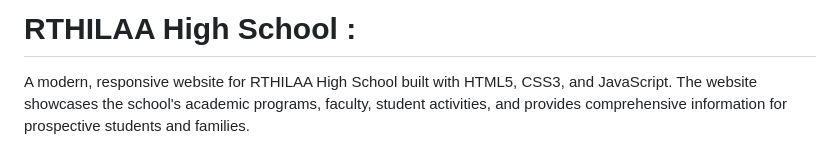
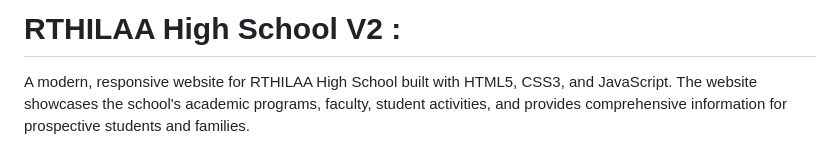
Before and after one commit to RTHILAA/HIGH-SCHOOL, a Markdown page: README.md, the part around the change. Drawn GitHub-style.

```diff
--- a/README.md
+++ b/README.md
@@ -1,4 +1,4 @@
-# RTHILAA High School :
+# RTHILAA High School V2 :
 
 A modern, responsive website for RTHILAA High School built with HTML5, CSS3, and JavaScript. The website showcases the school's academic programs, faculty, student activities, and provides comprehensive information for prospective students and families.
 
```
